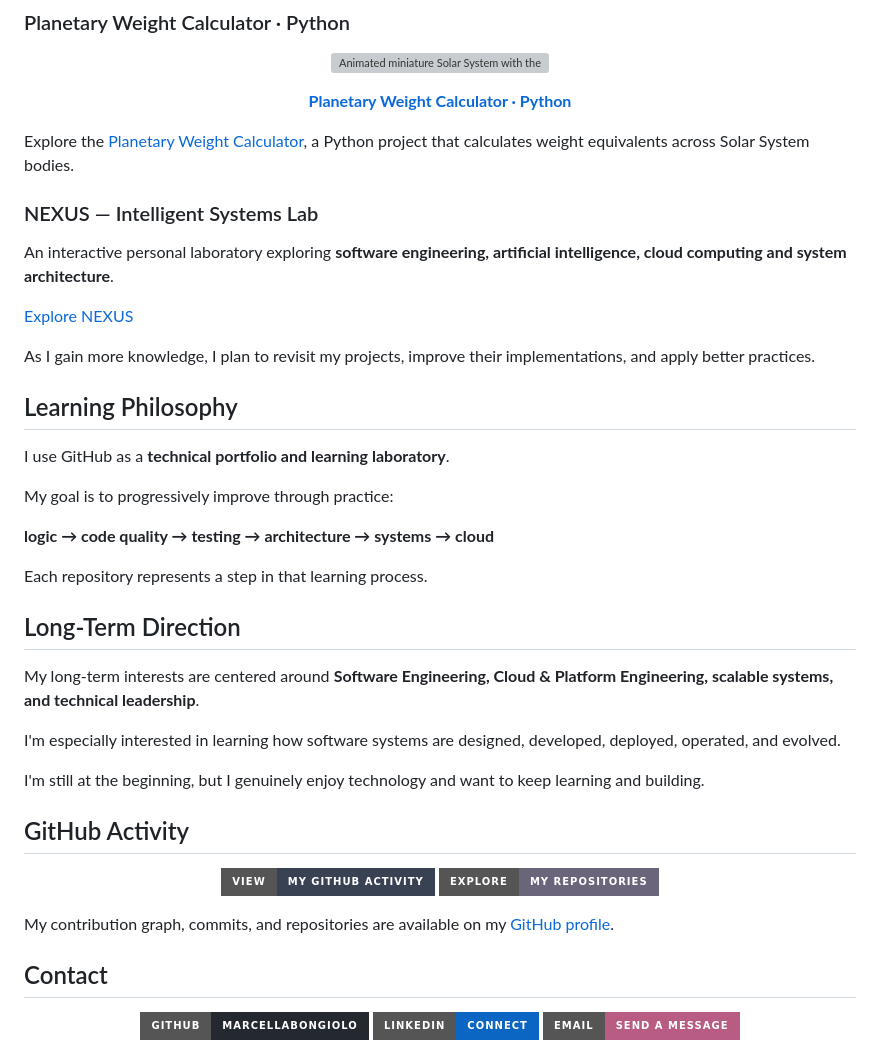
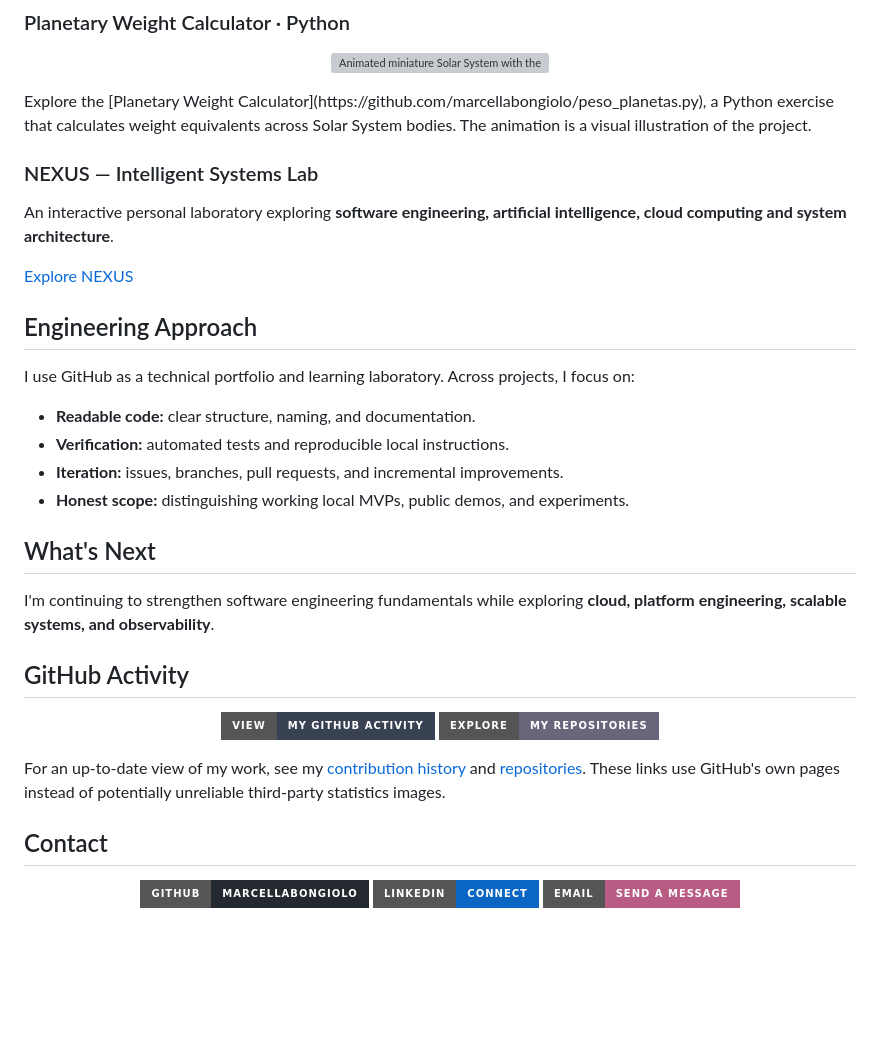
Before and after one commit to marcellabongiolo/Marcellabongiolo, a Markdown page: README.md, the part around one of its changes. Rendered like a GitHub page; badges without logos; blank space fills up the shorter version; grey boxes are pictures that could not be loaded.

```diff
--- a/README.md
+++ b/README.md
@@ -100,9 +88,7 @@ Some of them explore technologies and concepts that I'm still studying. They are
     <img src="https://raw.githubusercontent.com/marcellabongiolo/Marcellabongiolo/main/assets/solar-system-4d.svg?version=aurora3" alt="Animated miniature Solar System with the Sun, eight orbiting planets, a luminous Earth and aurora" width="78%" />
   </a>
 </p>
-<p align="center"><a href="https://github.com/marcellabongiolo/peso_planetas.py"><strong>Planetary Weight Calculator · Python</strong></a></p>
-
-Explore the [Planetary Weight Calculator](https://github.com/marcellabongiolo/peso_planetas.py), a Python project that calculates weight equivalents across Solar System bodies.
+Explore the [Planetary Weight Calculator](https://github.com/marcellabongiolo/peso_planetas.py), a Python exercise that calculates weight equivalents across Solar System bodies. The animation is a visual illustration of the project.
 
 ### NEXUS — Intelligent Systems Lab
 
@@ -110,25 +96,18 @@ An interactive personal laboratory exploring **software engineering, artificial
 
 [Explore NEXUS](./projects/nexus-intelligent-systems/)
 
-As I gain more knowledge, I plan to revisit my projects, improve their implementations, and apply better practices.
+## Engineering Approach
 
-## Learning Philosophy
+I use GitHub as a technical portfolio and learning laboratory. Across projects, I focus on:
 
-I use GitHub as a **technical portfolio and learning laboratory**.
+- **Readable code:** clear structure, naming, and documentation.
+- **Verification:** automated tests and reproducible local instructions.
+- **Iteration:** issues, branches, pull requests, and incremental improvements.
+- **Honest scope:** distinguishing working local MVPs, public demos, and experiments.
 
-My goal is to progressively improve through practice:
+## What's Next
 
-**logic → code quality → testing → architecture → systems → cloud**
-
-Each repository represents a step in that learning process.
-
-## Long-Term Direction
-
-My long-term interests are centered around **Software Engineering, Cloud & Platform Engineering, scalable systems, and technical leadership**.
-
-I'm especially interested in learning how software systems are designed, developed, deployed, operated, and evolved.
-
-I'm still at the beginning, but I genuinely enjoy technology and want to keep learning and building.
+I'm continuing to strengthen software engineering fundamentals while exploring **cloud, platform engineering, scalable systems, and observability**.
 
 ## GitHub Activity
 
@@ -141,7 +120,7 @@ I'm still at the beginning, but I genuinely enjoy technology and want to keep le
   </a>
 </p>
 
-My contribution graph, commits, and repositories are available on my [GitHub profile](https://github.com/marcellabongiolo?tab=overview).
+For an up-to-date view of my work, see my [contribution history](https://github.com/marcellabongiolo?tab=overview) and [repositories](https://github.com/marcellabongiolo?tab=repositories). These links use GitHub's own pages instead of potentially unreliable third-party statistics images.
 
 ## Contact
 
```
Also changed, not shown: other parts of README.md (+24 -36 lines).
